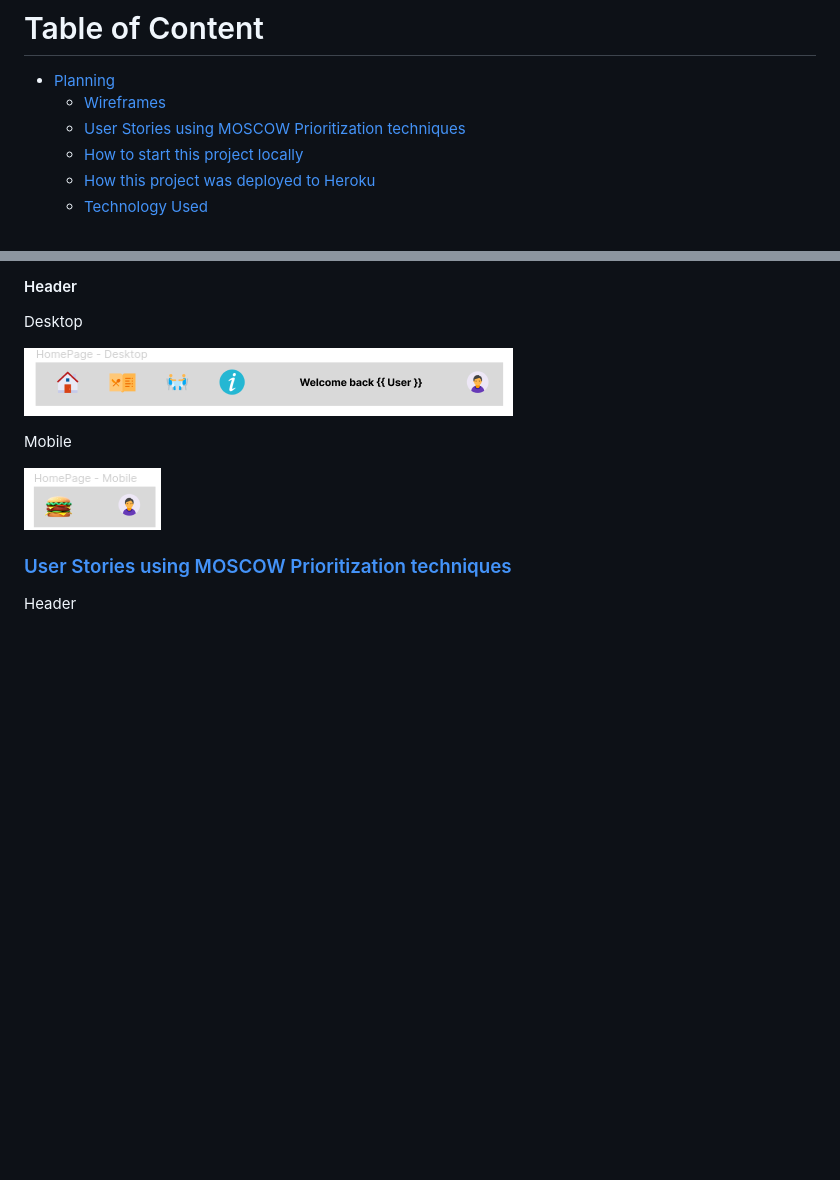
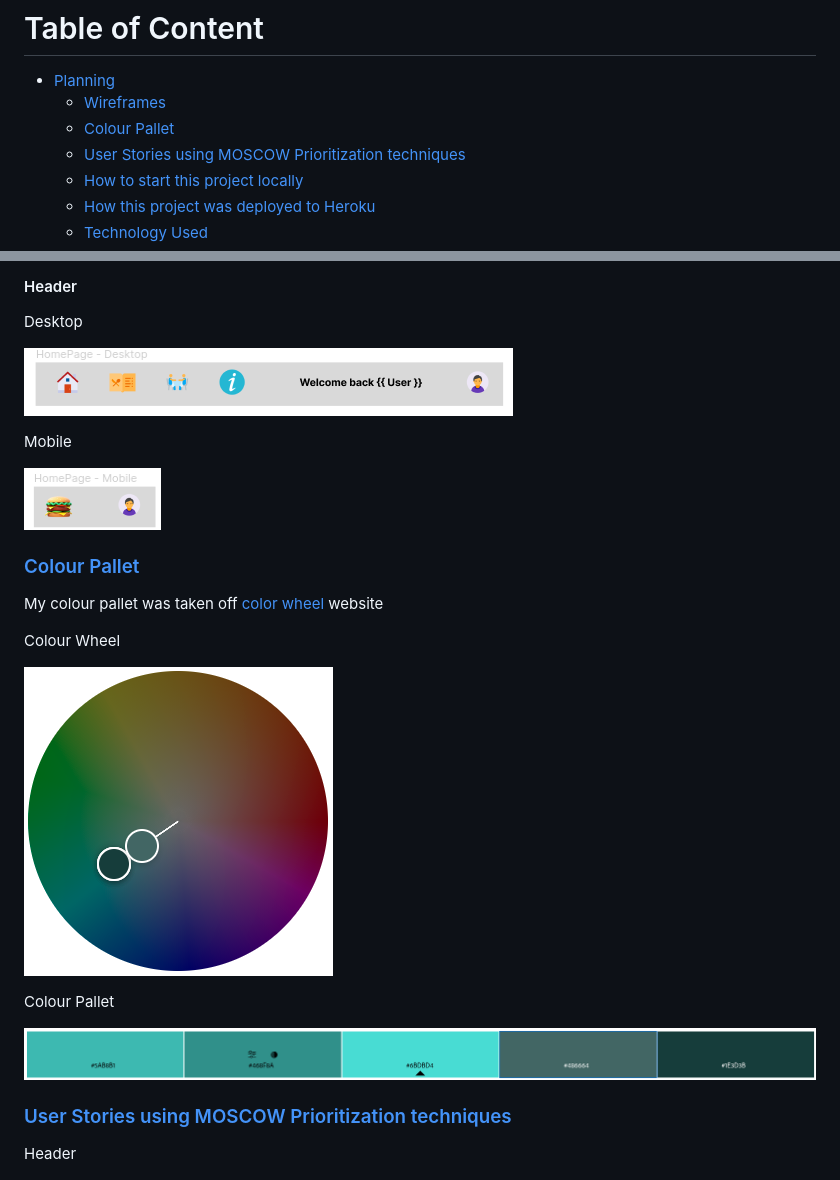
Before and after one commit to douglas86/ci-project4-restaurant-booking-system, a Markdown page: README.md, 2 parts joined by grey strips. Rendered like a GitHub page; pictures changed too: static/images/readme/color-pallet.png (added), static/images/readme/color-wheel.png (added); blank space fills up the shorter version.

Commit message:
added color pallet and local installation

```diff
--- a/README.md
+++ b/README.md
@@ -13,6 +13,7 @@ see the Restaurant Menu and Chef's specials.
 
 - [Planning](#planning)
   - [Wireframes](#wireframes)
+  - [Colour Pallet](#colour-pallet)
   - [User Stories using MOSCOW Prioritization techniques](#user-stories-using-moscow-prioritization-techniques)
   - [How to start this project locally](#how-to-start-this-project-locally)
   - [How this project was deployed to Heroku](#how-this-project-was-deployed-to-heroku)
@@ -41,6 +42,18 @@ Mobile
 
 ![header-mobile.png](static/images/readme/header-mobile.png)
 
+### [Colour Pallet](#planning)
+
+My colour pallet was taken off [color wheel](https://color.adobe.com/create/color-wheel) website
+
+Colour Wheel
+
+![color-wheel](static/images/readme/color-wheel.png)
+
+Colour Pallet
+
+![color-pallet.png](static/images/readme/color-pallet.png)
+
 ### [User Stories using MOSCOW Prioritization techniques](#planning)
 
 Header
```
Also changed, not shown: other parts of README.md (+29 -0 lines), static/images/readme/env.png (added).
